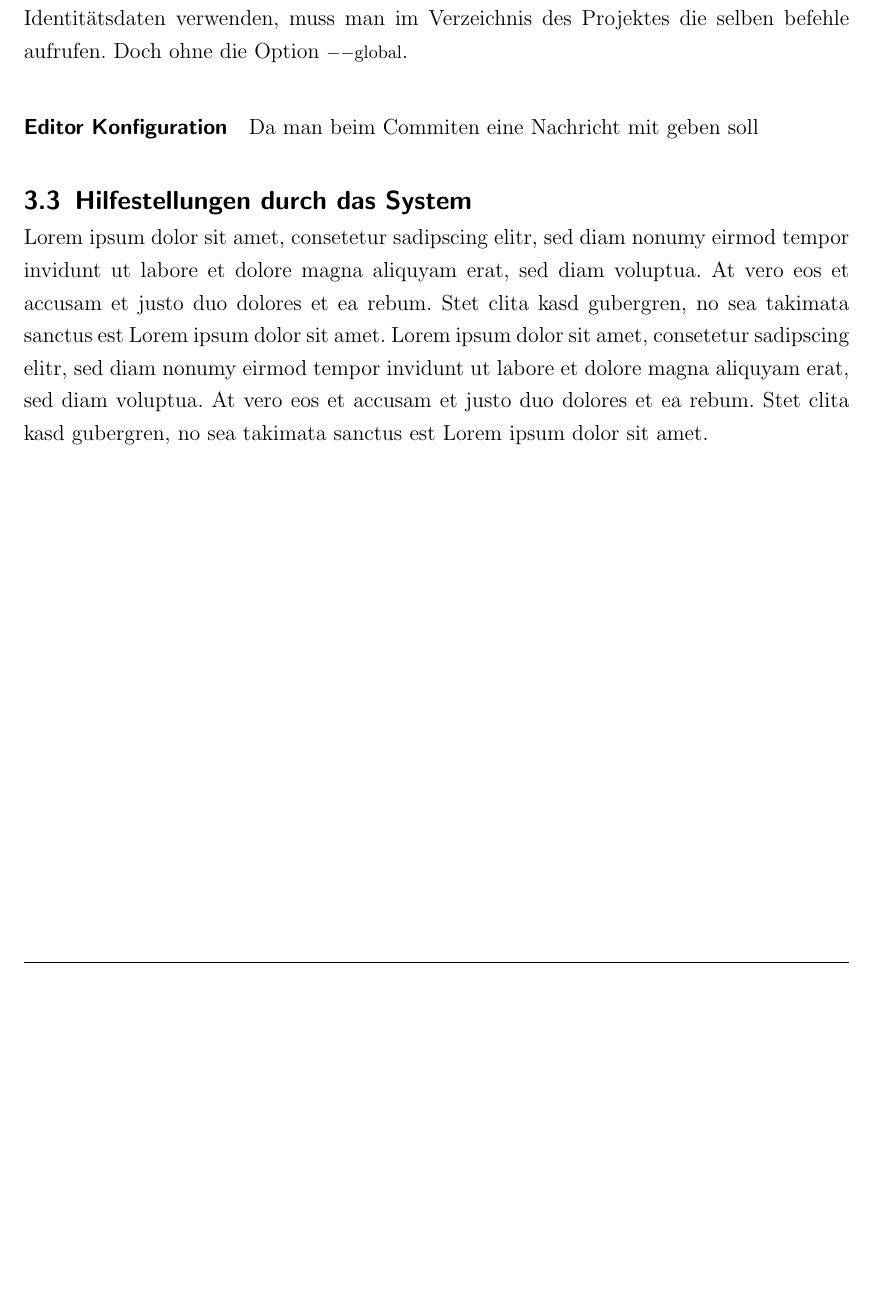
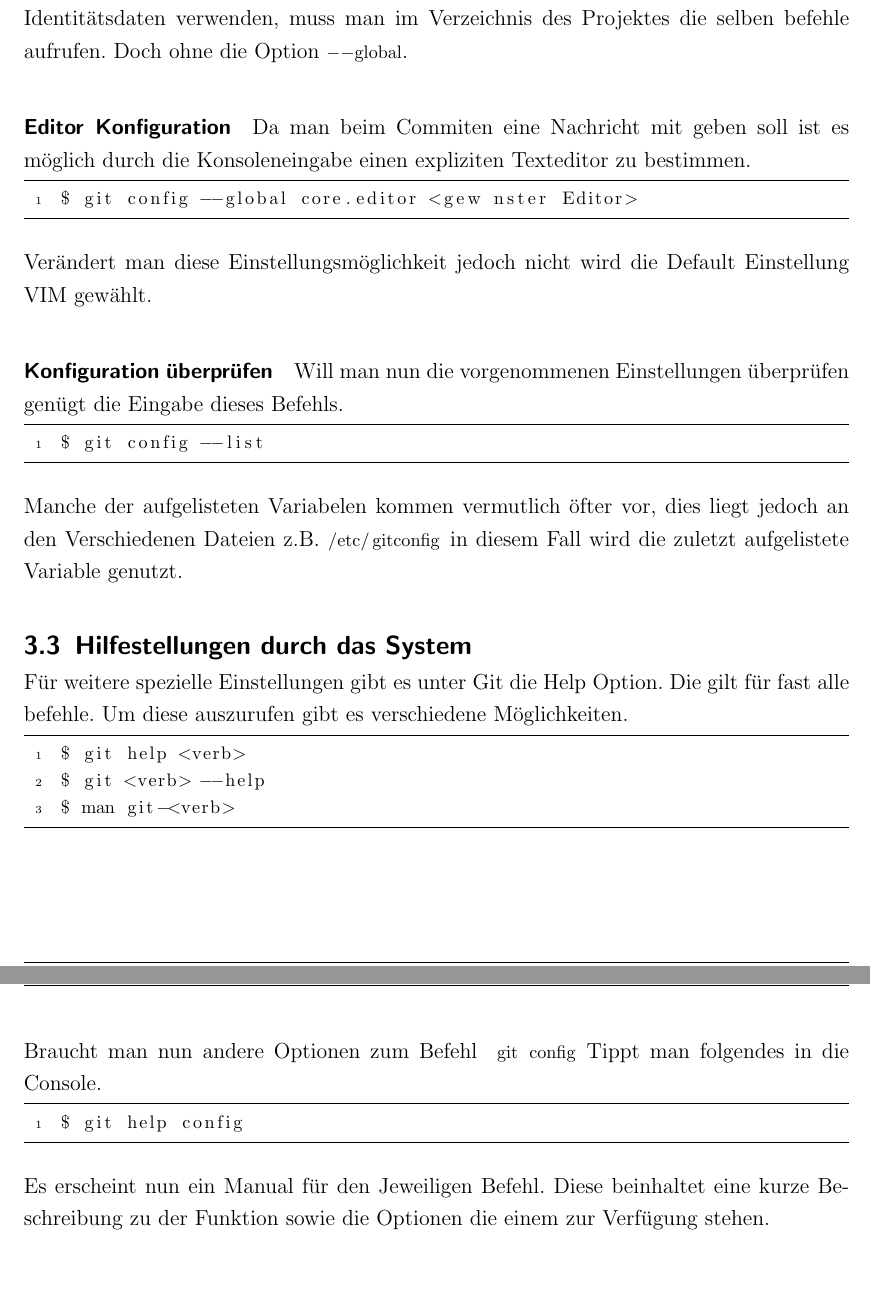
Before and after one commit to veddo/FSEW, a LaTeX document (Bericht/Abschlussarbeit.tex): part of page 14 of 22 before the commit and two parts of pages 14 and 15 of 23 after it, the two joined at a grey line, cut so that both start at the same text, the shorter picture padded with empty space. The pictures show the PDF file Bericht/Abschlussarbeit.pdf that the author committed with the source.

Commit message:
Hielfestellung des Systemns Fast fertig

```diff
--- a/Bericht/Abschlussarbeit.tex
+++ b/Bericht/Abschlussarbeit.tex
@@ -354,7 +354,21 @@ $ git config --global user.email "mustermann@muster.de"
 Wichtig ist dabei das diese Einstellungen in diesem Fall nur ein
 mal vorgenommen werden. Da die Option \lstinline|--global|verwendet wird. Will man jedoch für ein explizites Projekt andere Identitätsdaten verwenden, muss man im Verzeichnis des Projektes die selben befehle aufrufen. Doch ohne die Option \lstinline|--global|.
 \paragraph{Editor Konfiguration}
-Da man beim Commiten eine Nachricht mit geben soll  ist es möglich durch die Konsoleneingabe
+Da man beim Commiten eine Nachricht mit geben soll  ist es möglich durch die Konsoleneingabe  einen expliziten Texteditor zu bestimmen.
+\begin{lstlisting}
+$ git config --global core.editor <gewünster Editor>
+ \end{lstlisting}
+Verändert man diese Einstellungsmöglichkeit jedoch nicht wird die Default Einstellung VIM gewählt.
+
+\paragraph{Konfiguration überprüfen}
+Will man nun die vorgenommenen Einstellungen überprüfen genügt die Eingabe dieses Befehls.
+\begin{lstlisting}
+$ git config --list
+\end{lstlisting}
+
+Manche der aufgelisteten Variabelen kommen vermutlich öfter vor, dies liegt jedoch an den Verschiedenen Dateien z.B.\lstinline| /etc/gitconfig| in diesem Fall wird die zuletzt aufgelistete Variable genutzt.
 
 \subsection{Hilfestellungen durch das System}
-Lorem ipsum dolor sit amet, consetetur sadipscing elitr, sed diam nonumy eirmod tempor invidunt ut labore et dolore magna aliquyam erat, sed diam voluptua. At vero eos et accusam et justo duo dolores et ea rebum. Stet clita kasd gubergren, no sea takimata sanctus est Lorem ipsum dolor sit amet. Lorem ipsum dolor sit amet, consetetur sadipscing elitr, sed diam nonumy eirmod tempor invidunt ut labore et dolore magna aliquyam erat, sed diam voluptua. At vero eos et accusam et justo duo dolores et ea rebum. Stet clita kasd gubergren, no sea takimata sanctus est Lorem ipsum dolor sit amet.
+Für weitere spezielle Einstellungen gibt es unter Git die Help Option.
+Die gilt für fast alle befehle. Um diese auszurufen gibt es verschiedene Möglichkeiten.
+\begin{lstlisting}
@@ -361,3 +378,11 @@ Lorem ipsum dolor sit amet, consetetur sadipscing elitr, sed diam nonumy eirmod
+\end{lstlisting}
+\newpage
+Braucht man nun andere Optionen zum Befehl \lstinline| git config| Tippt man folgendes in die Console.
+\begin{lstlisting}
+$ git help config
+\end{lstlisting}
+Es erscheint nun ein Manual für den Jeweiligen Befehl. Diese beinhaltet eine kurze Beschreibung zu der Funktion sowie die Optionen die einem zur Verfügung stehen.
+
 \pagebreak
 
 
```
Also changed, not shown: Bericht/Abschlussarbeit.pdf, Bericht/Abschlussarbeit.tex (3 more changed lines), 7 other files.
